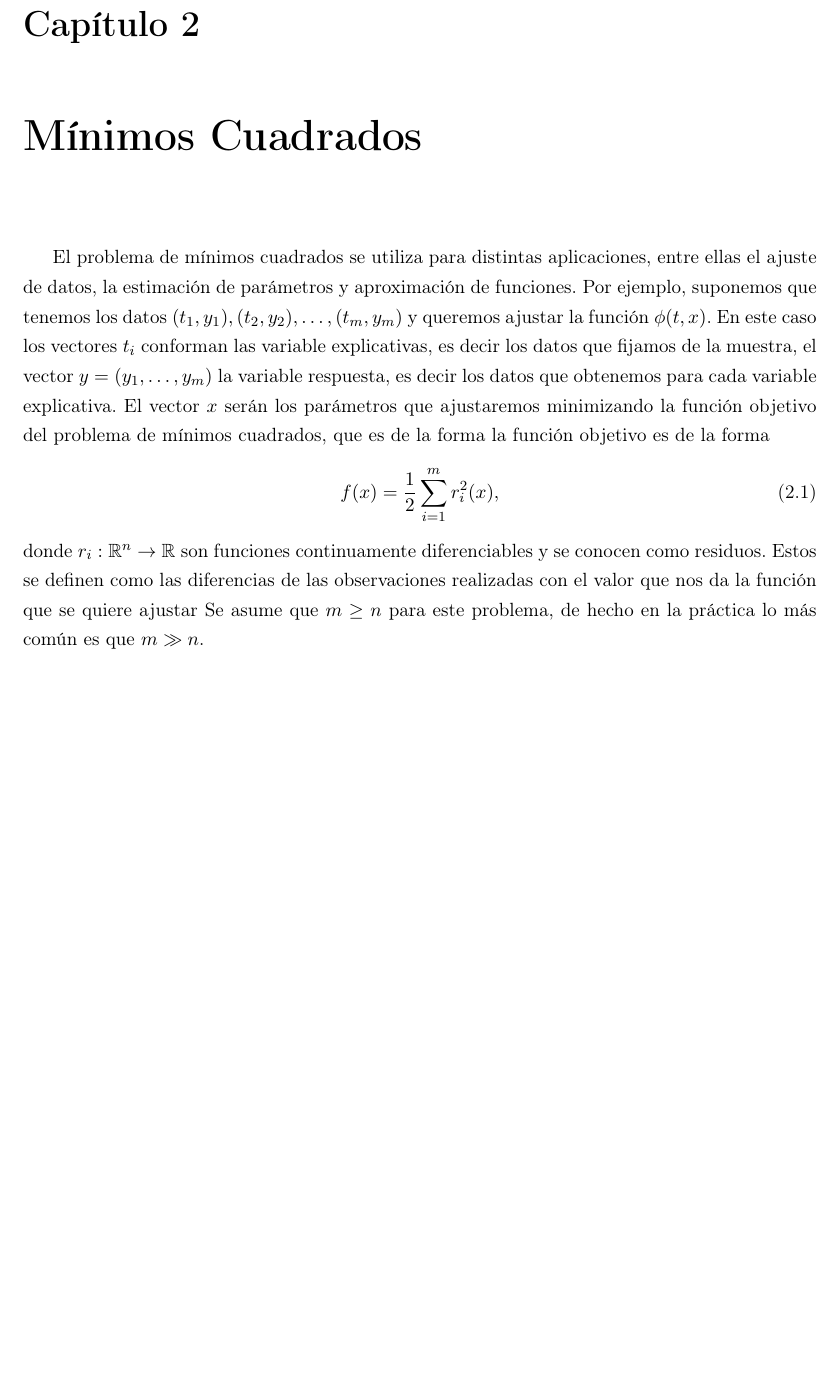
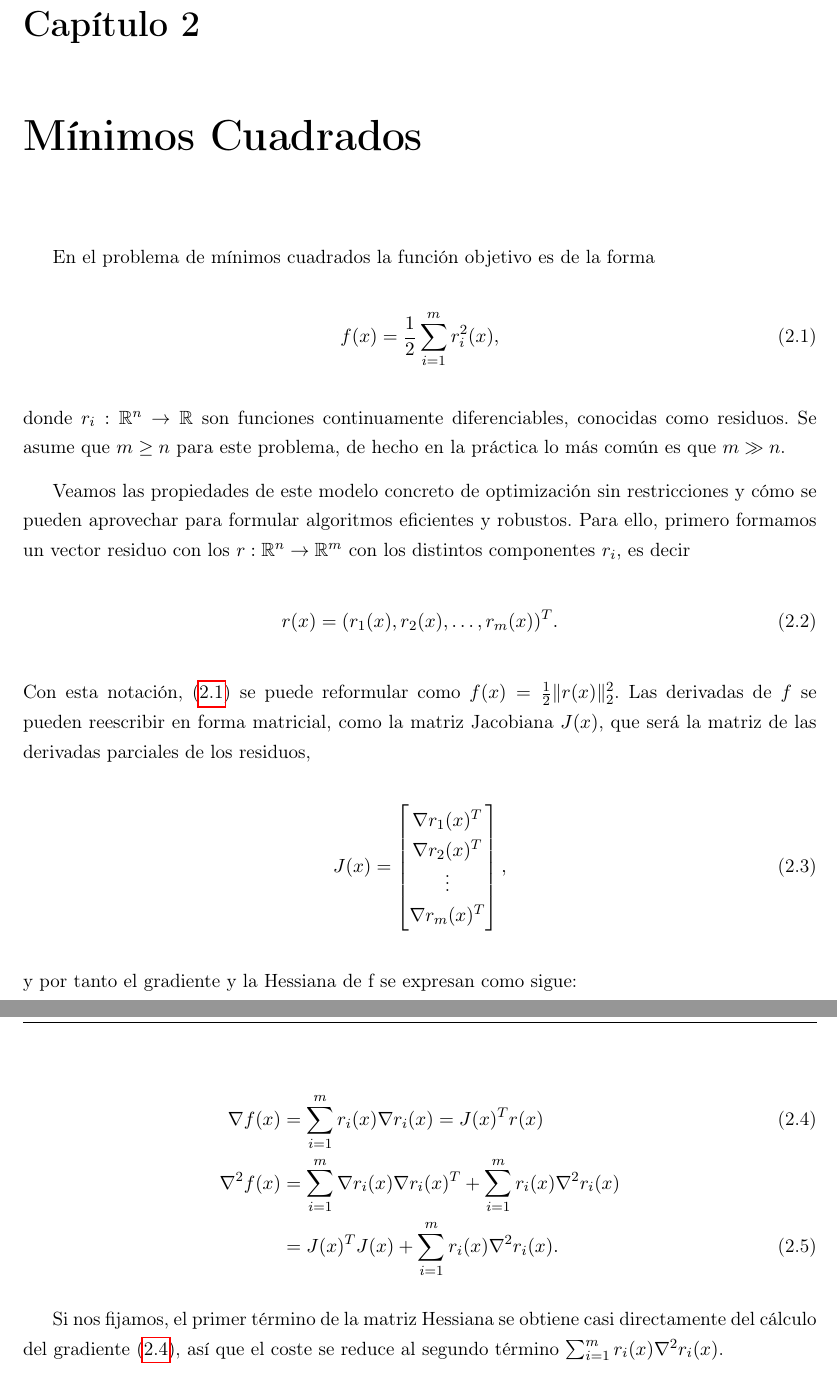
Before and after one commit to didacwhite/tfg, a LaTeX book (latex/TFG_esp_v3.tex): part of page 17 of 23 before the commit and two parts of pages 17 and 18 of 23 after it, the two joined at a grey line, cut so that both start at the same text, the shorter picture padded with empty space. Compiled offline with pdfLaTeX.

Commit message:
continuar con la explicación de por qué la hessiana se calcula facil

```diff
--- a/latex/TFG_esp_v3.tex
+++ b/latex/TFG_esp_v3.tex
@@ -369,15 +369,43 @@ La efectividad de cada iteración depende de la elección del radio $\Delta_k$,
 Una vez tomado el radio, encontrar el mínimo es directo en el caso de que $B_k$ sea definida positiva, basta tomar $p_k^B = -B_k^{-1}g_k$. En caso contrario tampoco supone una tarea muy costosa ya que sólo se necesita una solución aproximada para garantizar la convergencia.
 
 \chapter{Mínimos Cuadrados}
+%campos en los que se utiliza???
 
-El problema de mínimos cuadrados se utiliza para distintas aplicaciones, entre ellas el ajuste de datos, la estimación de parámetros y aproximación de funciones. Por ejemplo, suponemos que tenemos los datos $(t_1, y_1), (t_2, y_2), \ldots, (t_m, y_m)$ y queremos ajustar la función $\phi(t,x)$. En este caso los vectores $t_i$ conforman las variable explicativas, es decir los datos que fijamos de la muestra, el vector $y = (y_1, \ldots, y_m)$ la variable respuesta, es decir los datos que obtenemos para cada variable explicativa. El vector $x$ serán los parámetros que ajustaremos minimizando la función objetivo del problema de mínimos cuadrados, que es de la forma
-la función objetivo es de la forma
+En el problema de mínimos cuadrados la función objetivo es de la forma
 \begin{equation}
 	f(x) = \frac{1}{2}\sum_{i=1}^{m}r_i^2(x),
+	\label{eq:lsp}
 \end{equation}
-donde $r_i : \mathbb{R}^{n} \rightarrow \mathbb{R}$ son funciones continuamente diferenciables y se conocen como residuos.
-Estos se definen como las diferencias de las observaciones realizadas con el valor que nos da la función que se quiere ajustar
+donde $r_i : \mathbb{R}^{n} \rightarrow \mathbb{R}$ son funciones continuamente diferenciables, conocidas como residuos.
 Se asume que $m \geq n$ para este problema, de hecho en la práctica lo más común es que $m \gg n$.
+
+Veamos las propiedades de este modelo concreto de optimización sin restricciones y cómo se pueden aprovechar para formular algoritmos eficientes y robustos. Para ello, primero formamos un vector residuo con los
+$r : \mathbb{R}^{n} \rightarrow \mathbb{R}^{m}$ con los distintos componentes $r_i$, es decir
+\begin{equation}
+	r(x) = (r_1(x), r_2(x), \ldots, r_m(x))^T.
+\end{equation}
+Con esta notación, (\ref{eq:lsp}) se puede reformular como
+$f(x) = \frac{1}{2} \Vert r(x) \Vert_2^2$. Las derivadas de $f$ se pueden reescribir en forma matricial, como la matriz Jacobiana $J(x)$, que será la matriz de las derivadas parciales de los residuos,
+\begin{equation}
+	J(x) =
+	\begin{bmatrix}
+		\nabla r_1(x)^T \\
+		\nabla r_2(x)^T \\
+		\vdots \\
+		\nabla r_m(x)^T
+	\end{bmatrix},
+\end{equation}
+y por tanto el gradiente y la Hessiana de f se expresan como sigue:
+
+\begin{align}
+	\nabla f(x) &= \sum_{i=1}^m r_i(x) \nabla r_i(x) = J(x)^Tr(x) \label{eq:grad}\\
+	\nabla^2 f(x) &= \sum_{i=1}^m \nabla r_i(x) \nabla r_i(x)^T + \sum_{i=1}^m r_i(x)\nabla^2r_i(x) \nonumber \\
+	&= J(x)^TJ(x)+\sum_{i=1}^m r_i(x)\nabla^2r_i(x). \label{eq:hess}
+\end{align}
+
+Si nos fijamos, el primer término de la matriz Hessiana se obtiene casi directamente del cálculo del gradiente (\ref{eq:grad}), así que el coste se reduce al segundo término $\sum_{i=1}^m r_i(x)\nabla^2r_i(x)$.
+
+
 
 %%%%%%%%     Póñense a bibliografía, Apéndices e o índice alfabético     %%%%%%%%
 \appendix
```
Also changed, not shown: latex/TFG_esp_v3.pdf, 4 other files.
